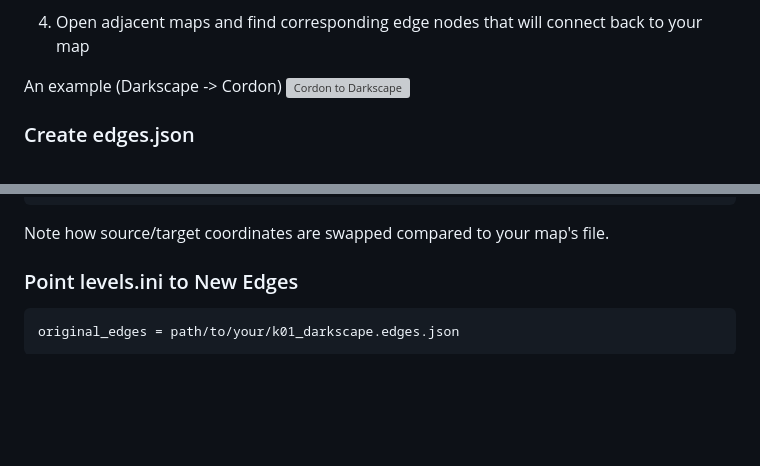
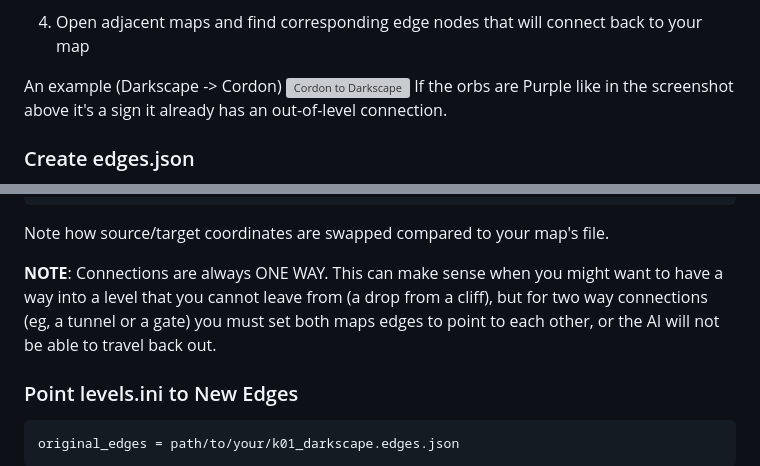
Before and after one commit to Leyths/LAMBDA-stalker-anomaly-level-tools, a Markdown page: docs/UPDATING_LEVELS.md, 2 parts joined by grey strips. Drawn GitHub-style; blank space fills up the shorter version; grey boxes are pictures that could not be loaded.

Commit message:
More notes

````diff
--- a/docs/UPDATING_LEVELS.md
+++ b/docs/UPDATING_LEVELS.md
@@ -145,6 +145,7 @@ An example (Cordon -> Darkscape)
 
 An example (Darkscape -> Cordon)
 ![Cordon to Darkscape](images/darkscape-node-cordon-selected.png)
+If the orbs are Purple like in the screenshot above it's a sign it already has an out-of-level connection.
 
 ### Create edges.json
 
@@ -208,6 +209,8 @@ Example addition to Cordon's (`l01_escape`) edges.json:
 ```
 
 Note how source/target coordinates are swapped compared to your map's file.
+
+**NOTE**: Connections are always ONE WAY. This can make sense when you might want to have a way into a level that you cannot leave from (a drop from a cliff), but for two way connections (eg, a tunnel or a gate) you must set both maps edges to point to each other, or the AI will not be able to travel back out.
 
 ### Point levels.ini to New Edges
 
````
